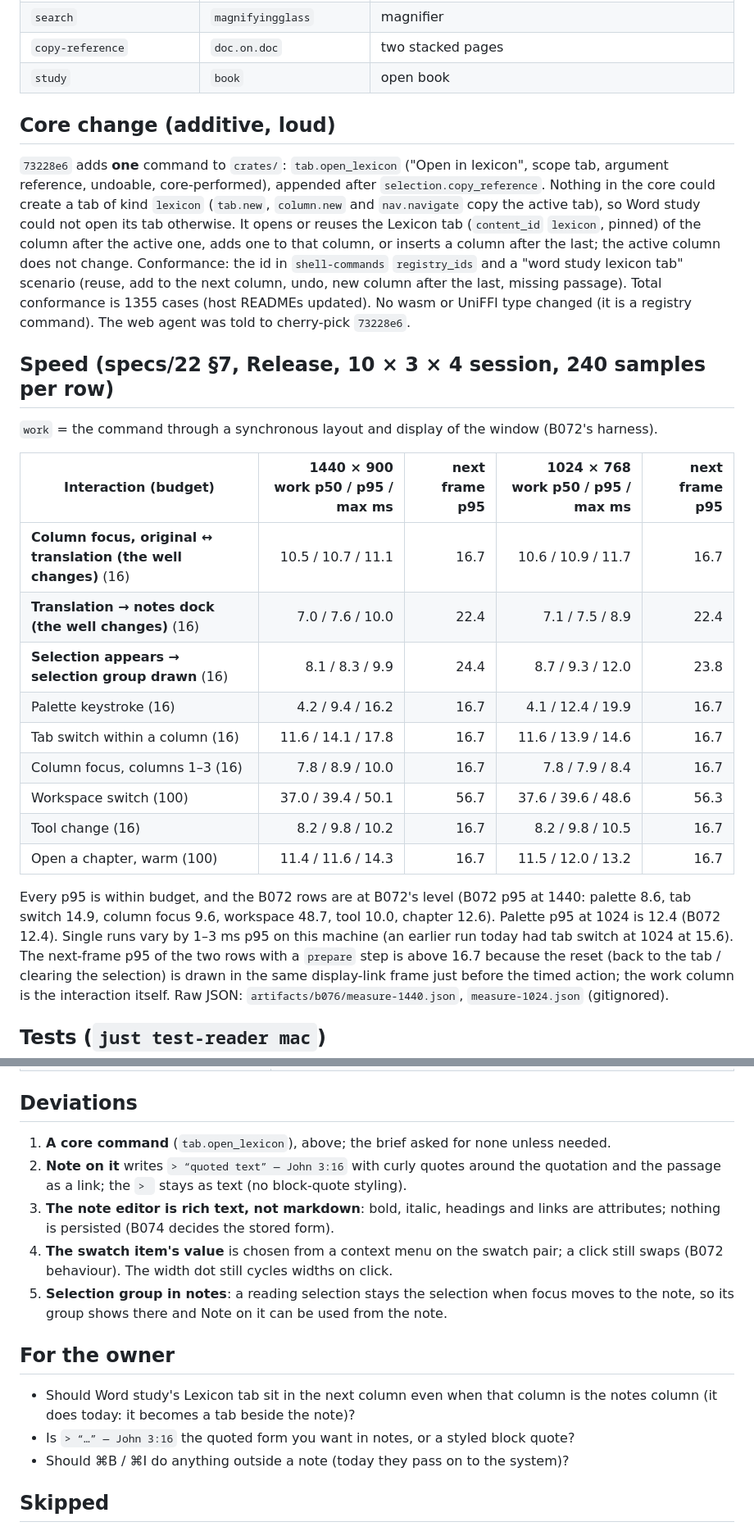
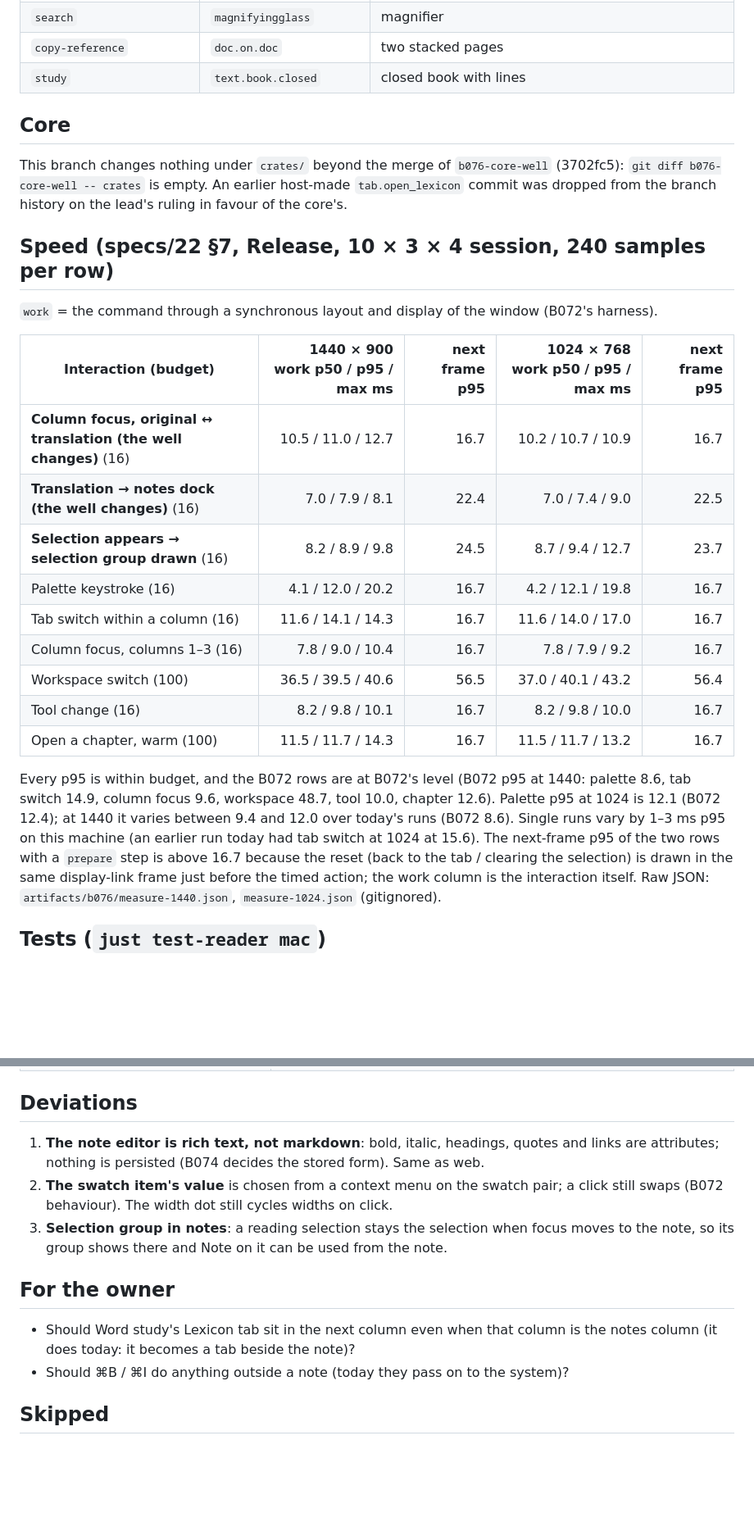
Before and after one commit to motleydev/openlogos, a Markdown page: docs/evidence/B076-mac.md, 2 parts joined by grey strips. Shown at 82% size. Drawn GitHub-style; blank space fills up the shorter version.

Commit message:
B076 Mac: evidence after the core merge and the lockstep rulings
Co-Authored-By: Claude Opus 5.5 <noreply@anthropic.com>
Claude-Session: https://claude.ai/code/session_01PSjqcsLRcrsvGQzbzBAjnV

```diff
--- a/docs/evidence/B076-mac.md
+++ b/docs/evidence/B076-mac.md
@@ -44,20 +45,13 @@ user was touched. Only fixture text is on screen. The web half is `b076-web-well
 | `note` | `note.text.badge.plus` | note with a plus |
 | `search` | `magnifyingglass` | magnifier |
 | `copy-reference` | `doc.on.doc` | two stacked pages |
-| `study` | `book` | open book |
+| `study` | `text.book.closed` | closed book with lines |
 
-## Core change (additive, loud)
+## Core
 
-`73228e6` adds **one** command to `crates/`: `tab.open_lexicon` ("Open in lexicon", scope tab,
-argument reference, undoable, core-performed), appended after `selection.copy_reference`.
-Nothing in the core could create a tab of kind `lexicon` (`tab.new`, `column.new` and
-`nav.navigate` copy the active tab), so Word study could not open its tab otherwise. It opens or
-reuses the Lexicon tab (`content_id` `lexicon`, pinned) of the column after the active one,
-adds one to that column, or inserts a column after the last; the active column does not change.
-Conformance: the id in `shell-commands` `registry_ids` and a "word study lexicon tab" scenario
-(reuse, add to the next column, undo, new column after the last, missing passage). Total
-conformance is 1355 cases (host READMEs updated). No wasm or UniFFI type changed (it is a
-registry command). The web agent was told to cherry-pick `73228e6`.
+This branch changes nothing under `crates/` beyond the merge of `b076-core-well` (3702fc5):
+`git diff b076-core-well -- crates` is empty. An earlier host-made `tab.open_lexicon` commit
+was dropped from the branch history on the lead's ruling in favour of the core's.
 
 ## Speed (specs/22 §7, Release, 10 × 3 × 4 session, 240 samples per row)
 
@@ -65,20 +59,21 @@ registry command). The web agent was told to cherry-pick `73228e6`.
 
 | Interaction (budget) | 1440 × 900 work p50 / p95 / max ms | next frame p95 | 1024 × 768 work p50 / p95 / max ms | next frame p95 |
 |---|---:|---:|---:|---:|
-| **Column focus, original ↔ translation (the well changes)** (16) | 10.5 / 10.7 / 11.1 | 16.7 | 10.6 / 10.9 / 11.7 | 16.7 |
-| **Translation → notes dock (the well changes)** (16) | 7.0 / 7.6 / 10.0 | 22.4 | 7.1 / 7.5 / 8.9 | 22.4 |
-| **Selection appears → selection group drawn** (16) | 8.1 / 8.3 / 9.9 | 24.4 | 8.7 / 9.3 / 12.0 | 23.8 |
-| Palette keystroke (16) | 4.2 / 9.4 / 16.2 | 16.7 | 4.1 / 12.4 / 19.9 | 16.7 |
-| Tab switch within a column (16) | 11.6 / 14.1 / 17.8 | 16.7 | 11.6 / 13.9 / 14.6 | 16.7 |
-| Column focus, columns 1–3 (16) | 7.8 / 8.9 / 10.0 | 16.7 | 7.8 / 7.9 / 8.4 | 16.7 |
-| Workspace switch (100) | 37.0 / 39.4 / 50.1 | 56.7 | 37.6 / 39.6 / 48.6 | 56.3 |
-| Tool change (16) | 8.2 / 9.8 / 10.2 | 16.7 | 8.2 / 9.8 / 10.5 | 16.7 |
-| Open a chapter, warm (100) | 11.4 / 11.6 / 14.3 | 16.7 | 11.5 / 12.0 / 13.2 | 16.7 |
+| **Column focus, original ↔ translation (the well changes)** (16) | 10.5 / 11.0 / 12.7 | 16.7 | 10.2 / 10.7 / 10.9 | 16.7 |
+| **Translation → notes dock (the well changes)** (16) | 7.0 / 7.9 / 8.1 | 22.4 | 7.0 / 7.4 / 9.0 | 22.5 |
+| **Selection appears → selection group drawn** (16) | 8.2 / 8.9 / 9.8 | 24.5 | 8.7 / 9.4 / 12.7 | 23.7 |
+| Palette keystroke (16) | 4.1 / 12.0 / 20.2 | 16.7 | 4.2 / 12.1 / 19.8 | 16.7 |
+| Tab switch within a column (16) | 11.6 / 14.1 / 14.3 | 16.7 | 11.6 / 14.0 / 17.0 | 16.7 |
+| Column focus, columns 1–3 (16) | 7.8 / 9.0 / 10.4 | 16.7 | 7.8 / 7.9 / 9.2 | 16.7 |
+| Workspace switch (100) | 36.5 / 39.5 / 40.6 | 56.5 | 37.0 / 40.1 / 43.2 | 56.4 |
+| Tool change (16) | 8.2 / 9.8 / 10.1 | 16.7 | 8.2 / 9.8 / 10.0 | 16.7 |
+| Open a chapter, warm (100) | 11.5 / 11.7 / 14.3 | 16.7 | 11.5 / 11.7 / 13.2 | 16.7 |
 
 Every p95 is within budget, and the B072 rows are at B072's level (B072 p95 at 1440: palette
 8.6, tab switch 14.9, column focus 9.6, workspace 48.7, tool 10.0, chapter 12.6). Palette p95 at
-1024 is 12.4 (B072 12.4). Single runs vary by 1–3 ms p95 on this machine (an earlier run today
-had tab switch at 1024 at 15.6). The next-frame p95 of the two rows with a `prepare` step is
+1024 is 12.1 (B072 12.4); at 1440 it varies between 9.4 and 12.0 over today's runs (B072 8.6).
+Single runs vary by 1–3 ms p95 on this machine (an earlier run today had tab switch at 1024 at
+15.6). The next-frame p95 of the two rows with a `prepare` step is
 above 16.7 because the reset (back to the tab / clearing the selection) is drawn in the same
 display-link frame just before the timed action; the work column is the interaction itself.
 Raw JSON: `artifacts/b076/measure-1440.json`, `measure-1024.json` (gitignored).
@@ -122,21 +118,17 @@ group). `scripts/b076-mac-shots.sh` retakes them.
 
 ## Deviations
 
-1. **A core command** (`tab.open_lexicon`), above; the brief asked for none unless needed.
-2. **Note on it** writes `> “quoted text” — John 3:16` with curly quotes around the quotation
-   and the passage as a link; the `> ` stays as text (no block-quote styling).
-3. **The note editor is rich text, not markdown**: bold, italic, headings and links are
-   attributes; nothing is persisted (B074 decides the stored form).
-4. **The swatch item's value** is chosen from a context menu on the swatch pair; a click
+1. **The note editor is rich text, not markdown**: bold, italic, headings, quotes and links are
+   attributes; nothing is persisted (B074 decides the stored form). Same as web.
+2. **The swatch item's value** is chosen from a context menu on the swatch pair; a click
    still swaps (B072 behaviour). The width dot still cycles widths on click.
-5. **Selection group in notes**: a reading selection stays the selection when focus moves to
+3. **Selection group in notes**: a reading selection stays the selection when focus moves to
    the note, so its group shows there and Note on it can be used from the note.
 
 ## For the owner
 
 - Should Word study's Lexicon tab sit in the next column even when that column is the notes
   column (it does today: it becomes a tab beside the note)?
-- Is `> “…” — John 3:16` the quoted form you want in notes, or a styled block quote?
 - Should ⌘B / ⌘I do anything outside a note (today they pass on to the system)?
 
 ## Skipped
```
Also changed, not shown: other parts of docs/evidence/B076-mac.md (+7 -5 lines).
